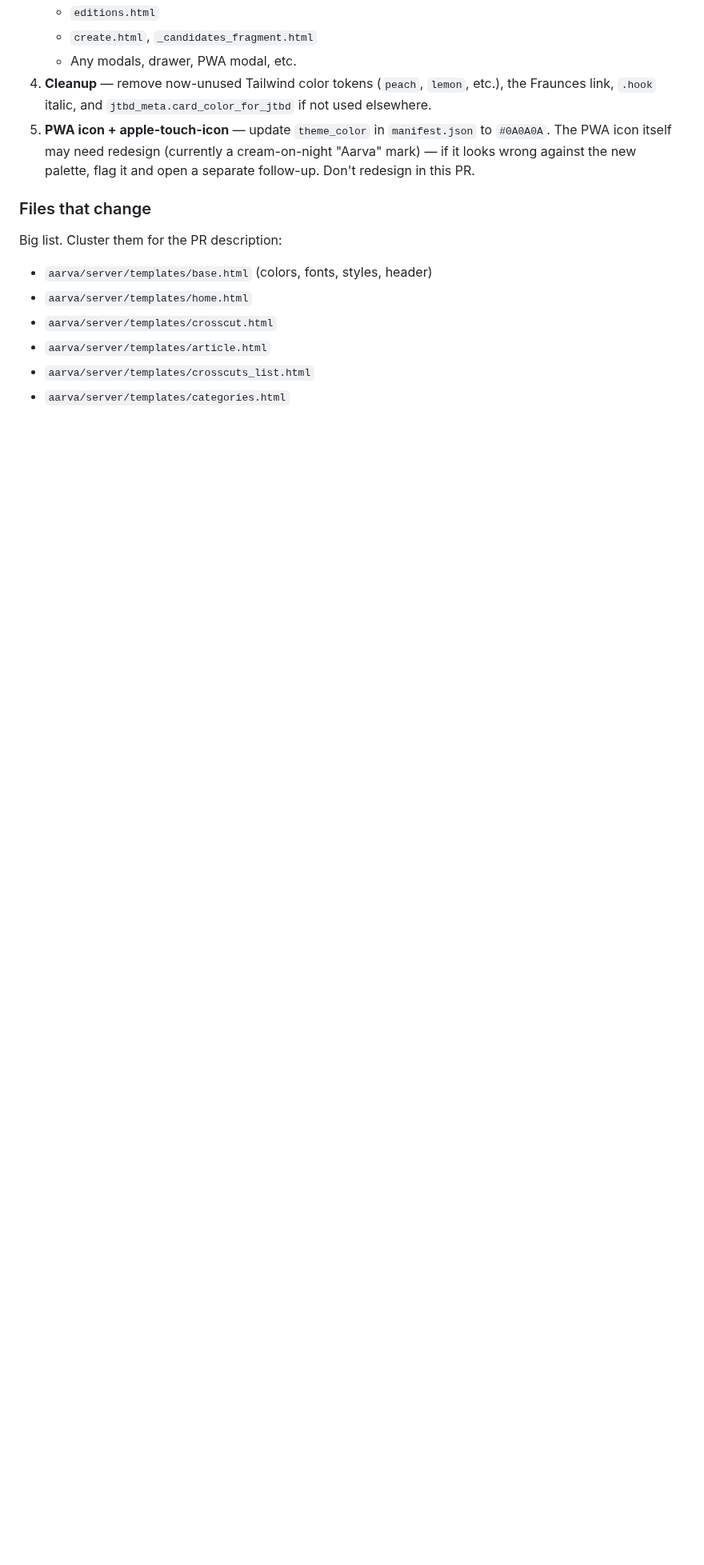
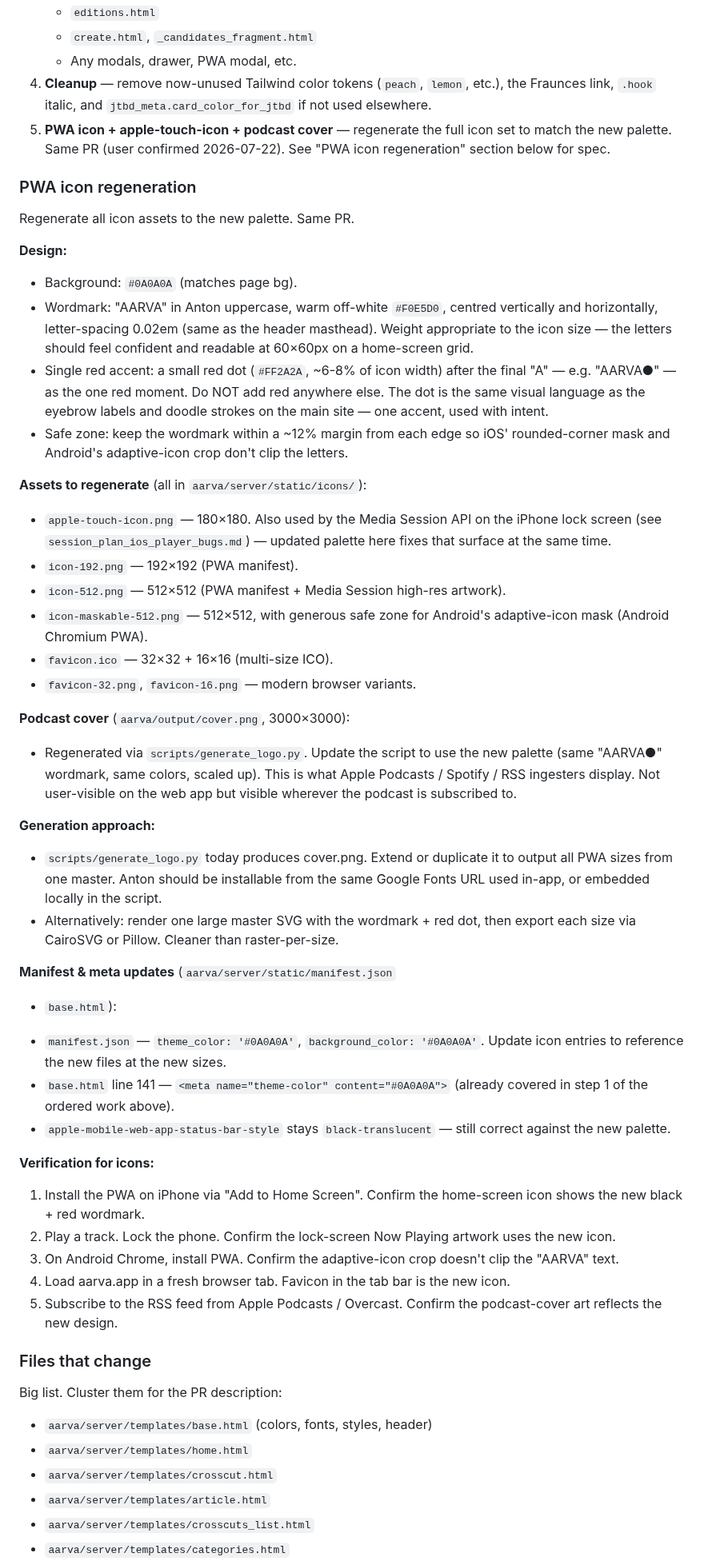
Before and after one commit to srik-create/aarva, a Markdown page: docs/session_plan_black_red_redesign.md, the part around one of its changes. Shown at 80% size. GitHub-like rendering; blank space fills up the shorter version.

Commit message:
docs: fold PWA icon regeneration into the same PR
- User confirmed 2026-07-22: the icon set (apple-touch-icon, PWA
  manifest icons, favicon, podcast cover) is redesigned in the SAME
  PR as the site-wide black+red redesign, not as a follow-up.
- Design: 'AARVA' in Anton uppercase, warm off-white #F0E5D0 on
  near-black #0A0A0A, with a single red #FF2A2A dot after the final
  A as the sole accent moment (matches the eyebrow + doodle red
  language on the main site).
- Regenerate: apple-touch-icon (180), icon-192, icon-512, icon-
  maskable-512, favicon variants, and the 3000x3000 podcast cover
  via scripts/generate_logo.py.
- The apple-touch-icon is also what the Media Session API surfaces
  on the iPhone lock screen (per session_plan_ios_player_bugs.md) —
  updating it here fixes that surface at the same time.
- Extended verification: home-screen install on iPhone + Android,
  lock-screen Now Playing artwork, favicon in tab bar, and Apple
  Podcasts / Overcast subscription art all reflect the new design.

```diff
--- a/docs/session_plan_black_red_redesign.md
+++ b/docs/session_plan_black_red_redesign.md
@@ -316,11 +316,82 @@ Order-of-work inside the PR:
 4. **Cleanup** — remove now-unused Tailwind color tokens (`peach`,
    `lemon`, etc.), the Fraunces link, `.hook` italic, and
    `jtbd_meta.card_color_for_jtbd` if not used elsewhere.
-5. **PWA icon + apple-touch-icon** — update `theme_color` in
-   `manifest.json` to `#0A0A0A`. The PWA icon itself may need
-   redesign (currently a cream-on-night "Aarva" mark) — if it looks
-   wrong against the new palette, flag it and open a separate
-   follow-up. Don't redesign in this PR.
+5. **PWA icon + apple-touch-icon + podcast cover** — regenerate
+   the full icon set to match the new palette. Same PR (user
+   confirmed 2026-07-22). See "PWA icon regeneration" section
+   below for spec.
+
+### PWA icon regeneration
+
+Regenerate all icon assets to the new palette. Same PR.
+
+**Design:**
+- Background: `#0A0A0A` (matches page bg).
+- Wordmark: "AARVA" in Anton uppercase, warm off-white `#F0E5D0`,
+  centred vertically and horizontally, letter-spacing 0.02em (same
+  as the header masthead). Weight appropriate to the icon size —
+  the letters should feel confident and readable at 60×60px on a
+  home-screen grid.
+- Single red accent: a small red dot (`#FF2A2A`, ~6-8% of icon
+  width) after the final "A" — e.g. "AARVA●" — as the one red
+  moment. Do NOT add red anywhere else. The dot is the same
+  visual language as the eyebrow labels and doodle strokes on the
+  main site — one accent, used with intent.
+- Safe zone: keep the wordmark within a ~12% margin from each
+  edge so iOS' rounded-corner mask and Android's adaptive-icon
+  crop don't clip the letters.
+
+**Assets to regenerate** (all in `aarva/server/static/icons/`):
+- `apple-touch-icon.png` — 180×180. Also used by the Media
+  Session API on the iPhone lock screen (see
+  `session_plan_ios_player_bugs.md`) — updated palette here fixes
+  that surface at the same time.
+- `icon-192.png` — 192×192 (PWA manifest).
+- `icon-512.png` — 512×512 (PWA manifest + Media Session
+  high-res artwork).
+- `icon-maskable-512.png` — 512×512, with generous safe zone
+  for Android's adaptive-icon mask (Android Chromium PWA).
+- `favicon.ico` — 32×32 + 16×16 (multi-size ICO).
+- `favicon-32.png`, `favicon-16.png` — modern browser variants.
+
+**Podcast cover** (`aarva/output/cover.png`, 3000×3000):
+- Regenerated via `scripts/generate_logo.py`. Update the script
+  to use the new palette (same "AARVA●" wordmark, same colors,
+  scaled up). This is what Apple Podcasts / Spotify / RSS
+  ingesters display. Not user-visible on the web app but visible
+  wherever the podcast is subscribed to.
+
+**Generation approach:**
+- `scripts/generate_logo.py` today produces cover.png. Extend or
+  duplicate it to output all PWA sizes from one master. Anton
+  should be installable from the same Google Fonts URL used
+  in-app, or embedded locally in the script.
+- Alternatively: render one large master SVG with the wordmark +
+  red dot, then export each size via CairoSVG or Pillow. Cleaner
+  than raster-per-size.
+
+**Manifest & meta updates** (`aarva/server/static/manifest.json`
++ `base.html`):
+- `manifest.json` — `theme_color: '#0A0A0A'`, `background_color:
+  '#0A0A0A'`. Update icon entries to reference the new files at
+  the new sizes.
+- `base.html` line 141 — `<meta name="theme-color"
+  content="#0A0A0A">` (already covered in step 1 of the ordered
+  work above).
+- `apple-mobile-web-app-status-bar-style` stays
+  `black-translucent` — still correct against the new palette.
+
+**Verification for icons:**
+1. Install the PWA on iPhone via "Add to Home Screen". Confirm
+   the home-screen icon shows the new black + red wordmark.
+2. Play a track. Lock the phone. Confirm the lock-screen Now
+   Playing artwork uses the new icon.
+3. On Android Chrome, install PWA. Confirm the adaptive-icon
+   crop doesn't clip the "AARVA" text.
+4. Load aarva.app in a fresh browser tab. Favicon in the tab bar
+   is the new icon.
+5. Subscribe to the RSS feed from Apple Podcasts / Overcast.
+   Confirm the podcast-cover art reflects the new design.
 
 ### Files that change
 
```
Also changed, not shown: other parts of docs/session_plan_black_red_redesign.md (+7 -1 lines), docs/roadmap.md (+7 -4 lines).
